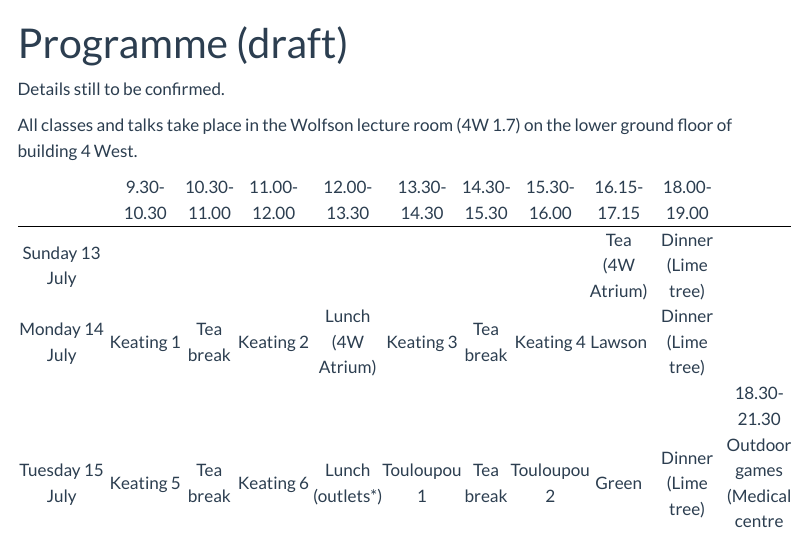
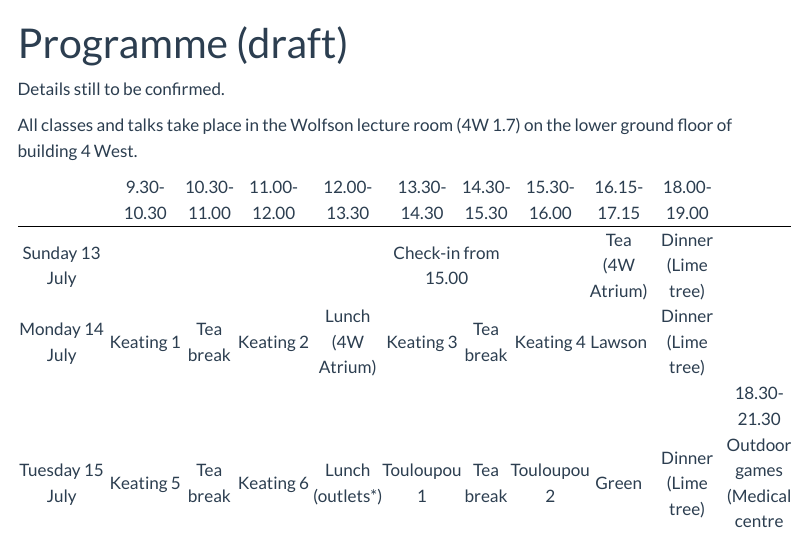
Before and after one commit to lms-ug-summer-school-25/lms-ug-summer-school-25.github.io, a Quarto document (prog2.qmd): the page in a window 1100 px wide, from its top. Rendered offline with R 4.5, knitr and Pandoc in place of Quarto, with nearby package versions; menus at the side of the page are left out.

Commit message:
Update prog2.qmd

```diff
--- a/prog2.qmd
+++ b/prog2.qmd
@@ -41,7 +41,7 @@ td { text-align: center; }
 <td></td></tr>
 
 <tr><td>Sunday 13 July</td>
-<td></td> <td></td> <td></td> <td></td> <td></td> <td></td> <td></td>
+<td></td> <td></td> <td></td> <td></td> <td colspan="2">Check-in from 15.00</td> <td></td>
 <td>Tea (4W Atrium)</td><td>Dinner (Lime tree)</td></tr>
 
 <tr><td>Monday 14 July</td>
```
